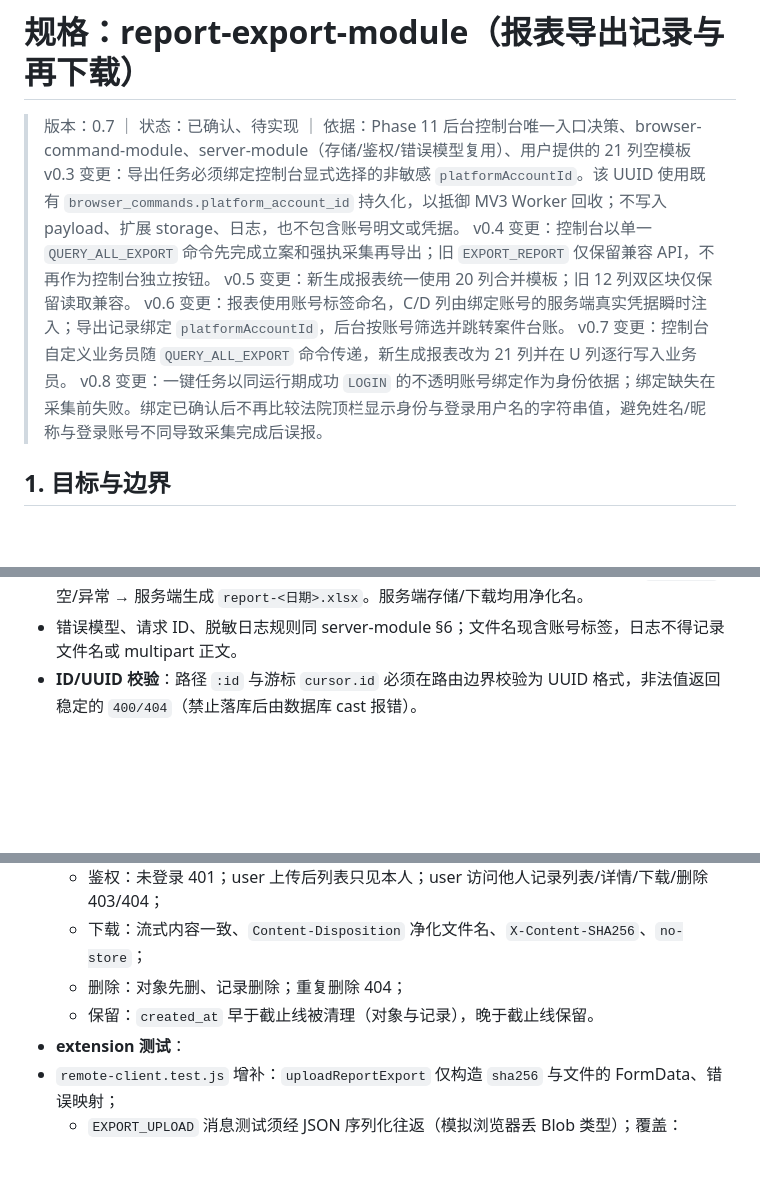
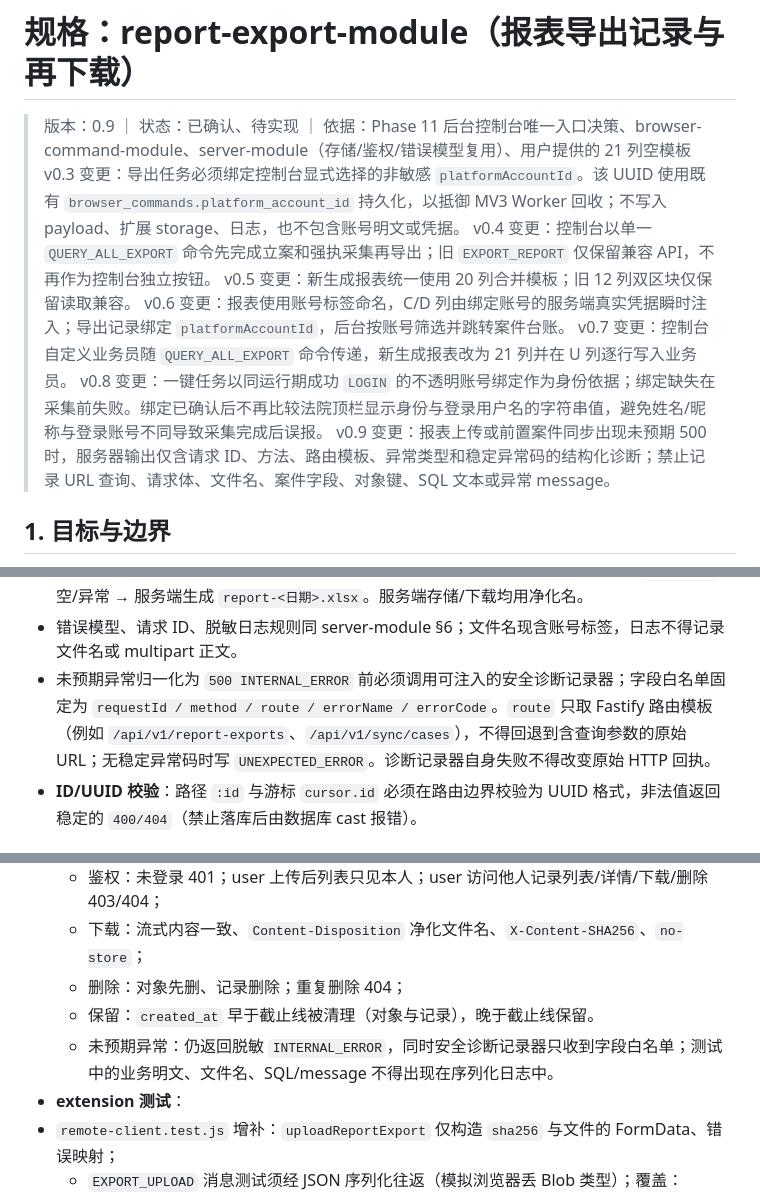
Before and after one commit to hyh204511-create/court-helper, a Markdown page: docs/specs/report-export-module.md, 3 parts joined by grey strips. GitHub-like rendering; blank space fills up the shorter version.

Commit message:
docs(report-export): specify safe internal error diagnostics

```diff
--- a/docs/specs/report-export-module.md
+++ b/docs/specs/report-export-module.md
@@ -1,12 +1,13 @@
 # 规格：report-export-module（报表导出记录与再下载）
 
-> 版本：0.7 ｜ 状态：已确认、待实现 ｜ 依据：Phase 11 后台控制台唯一入口决策、browser-command-module、server-module（存储/鉴权/错误模型复用）、用户提供的 21 列空模板
+> 版本：0.9 ｜ 状态：已确认、待实现 ｜ 依据：Phase 11 后台控制台唯一入口决策、browser-command-module、server-module（存储/鉴权/错误模型复用）、用户提供的 21 列空模板
 > v0.3 变更：导出任务必须绑定控制台显式选择的非敏感 `platformAccountId`。该 UUID 使用既有 `browser_commands.platform_account_id` 持久化，以抵御 MV3 Worker 回收；不写入 payload、扩展 storage、日志，也不包含账号明文或凭据。
 > v0.4 变更：控制台以单一 `QUERY_ALL_EXPORT` 命令先完成立案和强执采集再导出；旧 `EXPORT_REPORT` 仅保留兼容 API，不再作为控制台独立按钮。
 > v0.5 变更：新生成报表统一使用 20 列合并模板；旧 12 列双区块仅保留读取兼容。
 > v0.6 变更：报表使用账号标签命名，C/D 列由绑定账号的服务端真实凭据瞬时注入；导出记录绑定 `platformAccountId`，后台按账号筛选并跳转案件台账。
 > v0.7 变更：控制台自定义业务员随 `QUERY_ALL_EXPORT` 命令传递，新生成报表改为 21 列并在 U 列逐行写入业务员。
 > v0.8 变更：一键任务以同运行期成功 `LOGIN` 的不透明账号绑定作为身份依据；绑定缺失在采集前失败。绑定已确认后不再比较法院顶栏显示身份与登录用户名的字符串值，避免姓名/昵称与登录账号不同导致采集完成后误报。
+> v0.9 变更：报表上传或前置案件同步出现未预期 500 时，服务器输出仅含请求 ID、方法、路由模板、异常类型和稳定异常码的结构化诊断；禁止记录 URL 查询、请求体、文件名、案件字段、对象键、SQL 文本或异常 message。
 
 ## 1. 目标与边界
 
@@ -58,6 +59,7 @@ CREATE UNIQUE INDEX IF NOT EXISTS report_exports_sha256_creator_account_uidx
 - 请求幂等性只由 `(sha256, created_by, platform_account_id)` 定义；不接受、存储或透传无独立服务端语义的 `clientExportId`，也不以 `Idempotency-Key` 改变该规则。
 - 文件名净化：仅取 basename；剥离控制字符；长度 ≤ 200；保留 CJK、字母数字、`- _ . （）`；空/异常 → 服务端生成 `report-<日期>.xlsx`。服务端存储/下载均用净化名。
 - 错误模型、请求 ID、脱敏日志规则同 server-module §6；文件名现含账号标签，日志不得记录文件名或 multipart 正文。
+- 未预期异常归一化为 `500 INTERNAL_ERROR` 前必须调用可注入的安全诊断记录器；字段白名单固定为 `requestId / method / route / errorName / errorCode`。`route` 只取 Fastify 路由模板（例如 `/api/v1/report-exports`、`/api/v1/sync/cases`），不得回退到含查询参数的原始 URL；无稳定异常码时写 `UNEXPECTED_ERROR`。诊断记录器自身失败不得改变原始 HTTP 回执。
 - **ID/UUID 校验**：路径 `:id` 与游标 `cursor.id` 必须在路由边界校验为 UUID 格式，非法值返回稳定的 `400/404`（禁止落库后由数据库 cast 报错）。
 
 ## 4. 权限矩阵
@@ -127,6 +129,7 @@ CREATE UNIQUE INDEX IF NOT EXISTS report_exports_sha256_creator_account_uidx
   - 下载：流式内容一致、`Content-Disposition` 净化文件名、`X-Content-SHA256`、`no-store`；
   - 删除：对象先删、记录删除；重复删除 404；
   - 保留：`created_at` 早于截止线被清理（对象与记录），晚于截止线保留。
+  - 未预期异常：仍返回脱敏 `INTERNAL_ERROR`，同时安全诊断记录器只收到字段白名单；测试中的业务明文、文件名、SQL/message 不得出现在序列化日志中。
 - **extension 测试**：
 - `remote-client.test.js` 增补：`uploadReportExport` 仅构造 `sha256` 与文件的 FormData、错误映射；
   - `EXPORT_UPLOAD` 消息测试须经 JSON 序列化往返（模拟浏览器丢 Blob 类型）；覆盖：base64 解码正确、未配置后置写入配置再上传成功（懒初始化）、统一命令下发所选 kind、qz 门禁 `EXECUTION_TAB_REQUIRED`；
```
